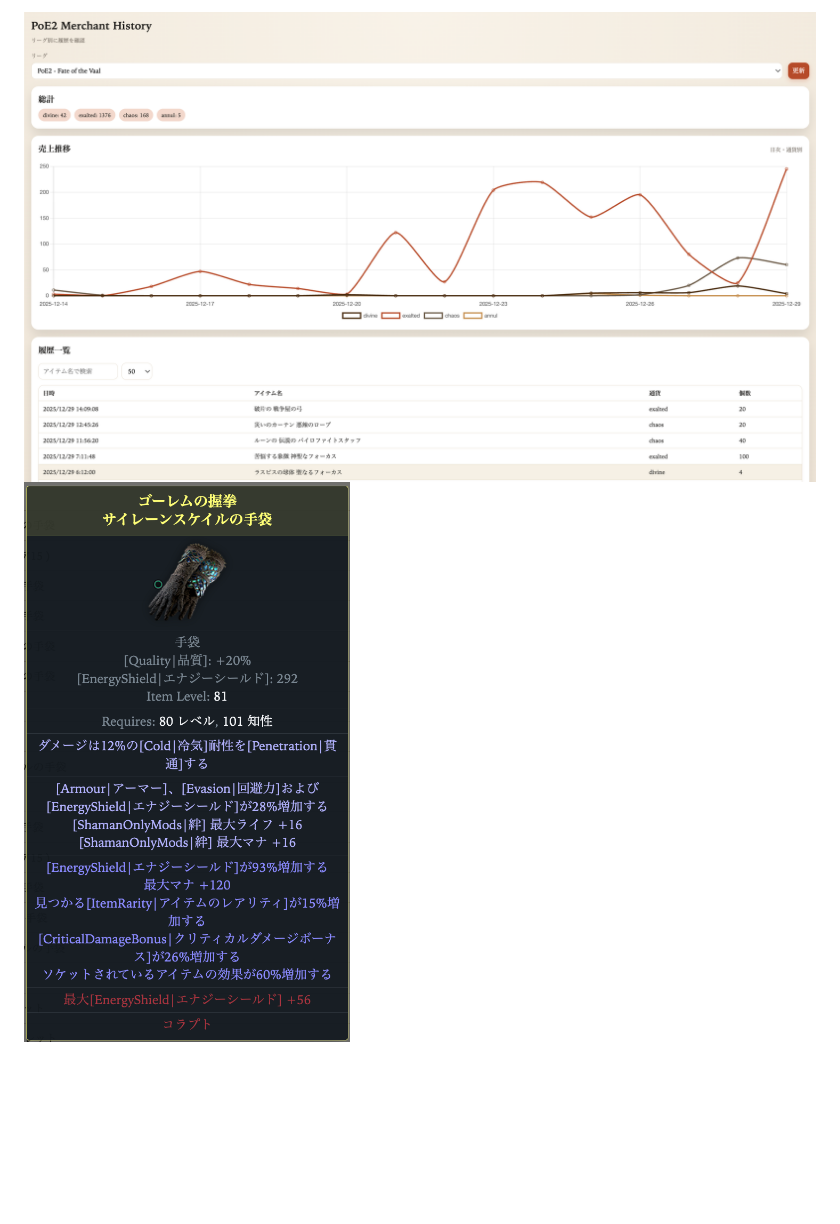
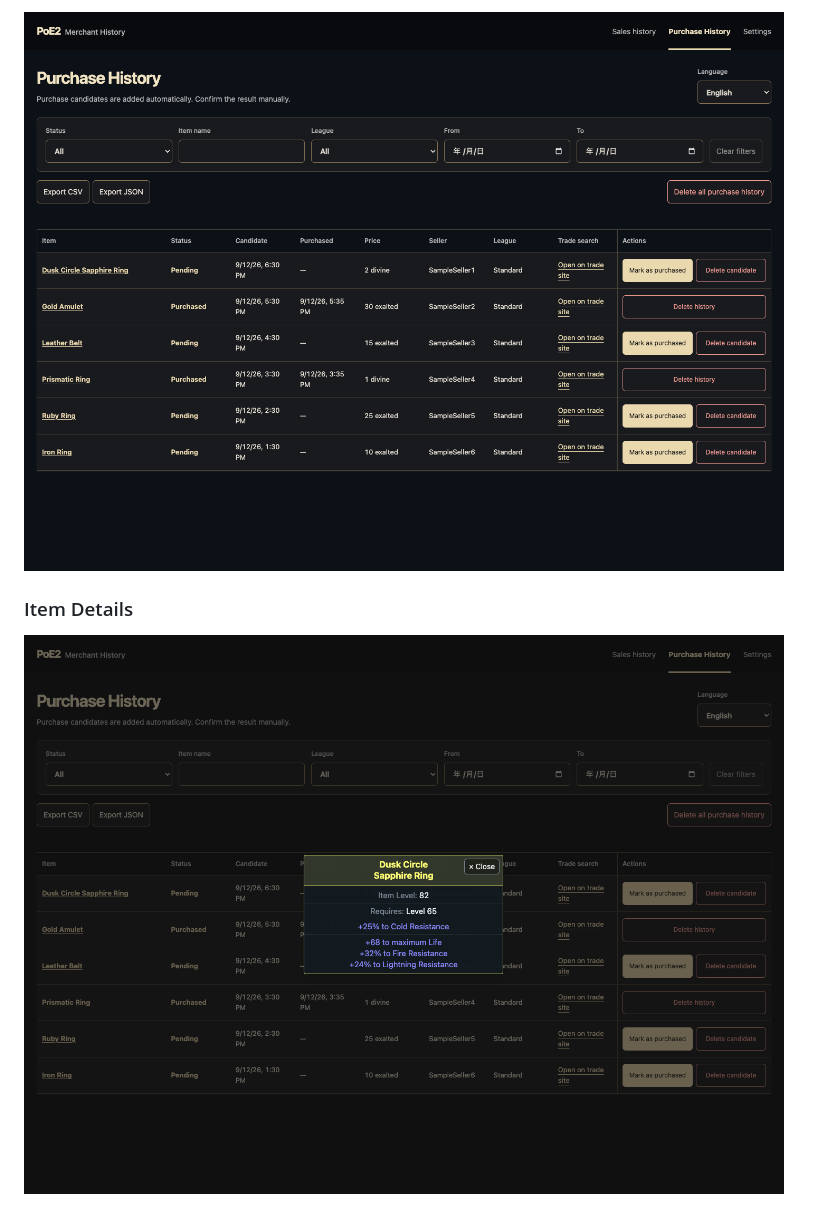
Before and after one commit to bagpack/poe2-merchant-history, a Markdown page: README.en.md, the part around the change printed below. GitHub-like rendering; pictures changed too: docs/images/dashboard.png, docs/images/details-en.png (added), docs/images/details.png; blank space fills up the shorter version.

```diff
--- a/README.en.md
+++ b/README.en.md
@@ -46,3 +33,6 @@ Build-from-source and development details are maintained in Japanese only:
 
-![Dashboard](docs/images/dashboard.png)
-![Item Detail Sample](docs/images/details.png)
+![Purchase history](docs/images/purchase-history-en.png)
+
+### Item Details
+
+![Item details](docs/images/details-en.png)
```
Also changed, not shown: other parts of README.en.md (+18 -31 lines), README.md (+23 -33 lines), docs/images/dashboard-en.png (added), docs/images/purchase-history.png (added), 1 other file.
